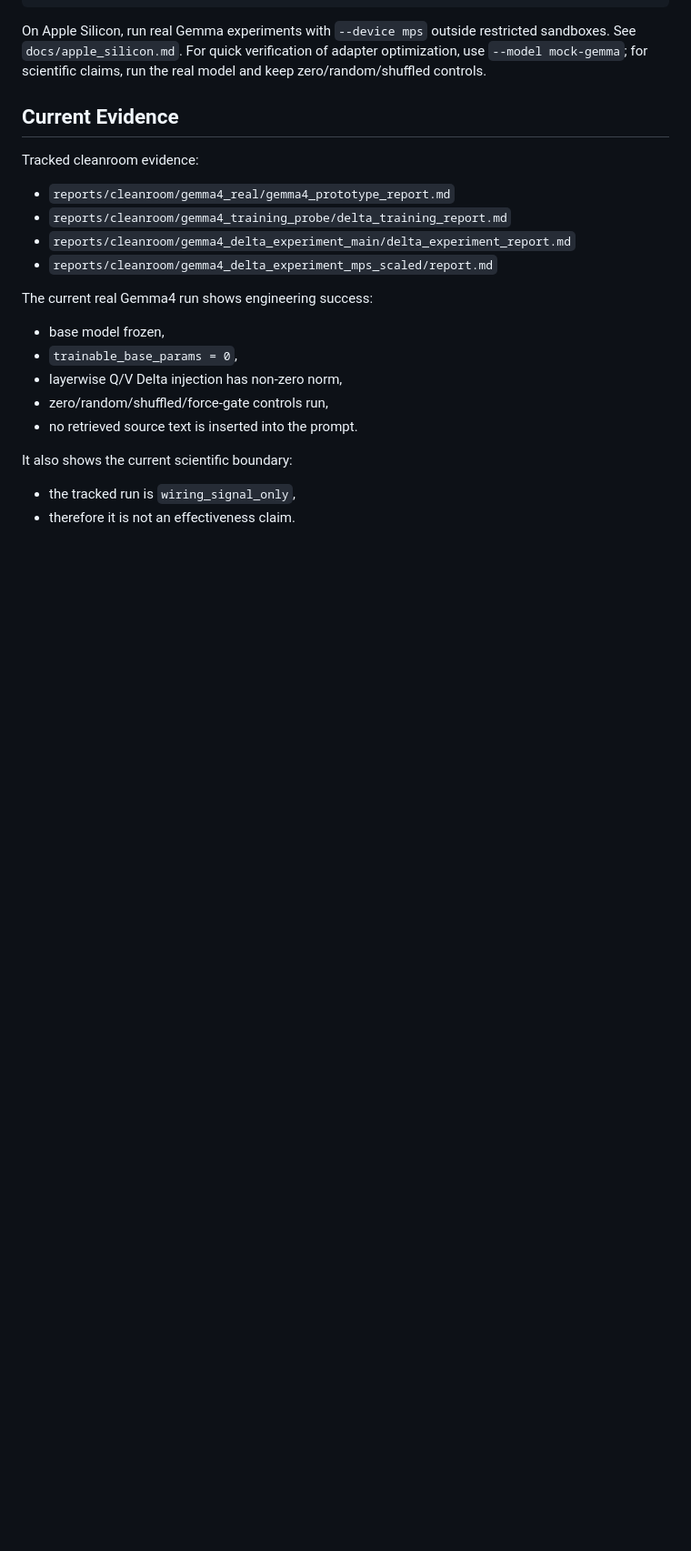
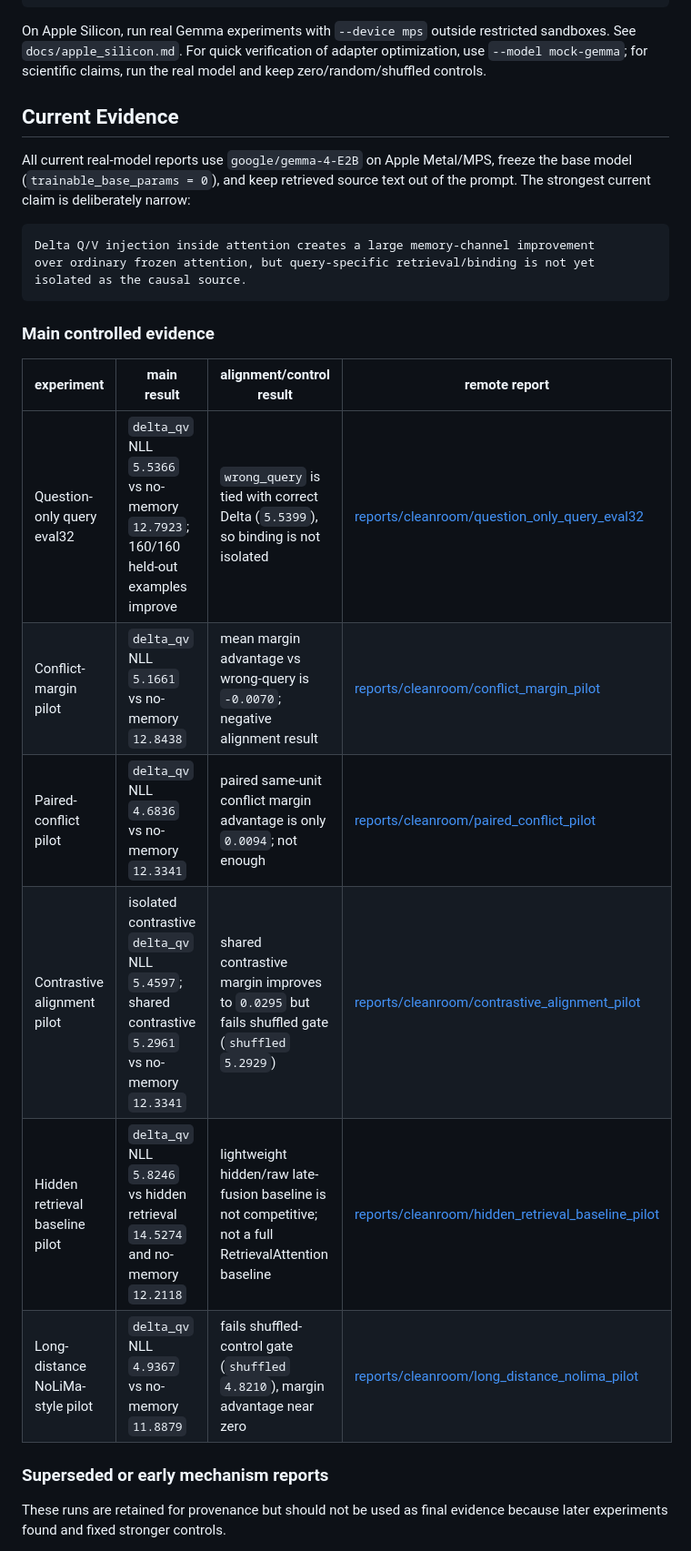
Before and after one commit to KeikaJames/DeltaMemory, a Markdown page: README.md, the part around one of its changes. Shown at 91% size. Rendered like a GitHub page; blank space fills up the shorter version.

````diff
--- a/README.md
+++ b/README.md
@@ -105,23 +105,29 @@ real model and keep zero/random/shuffled controls.
 
 ## Current Evidence
 
-Tracked cleanroom evidence:
+All current real-model reports use `google/gemma-4-E2B` on Apple Metal/MPS,
+freeze the base model (`trainable_base_params = 0`), and keep retrieved source
+text out of the prompt. The strongest current claim is deliberately narrow:
 
-- `reports/cleanroom/gemma4_real/gemma4_prototype_report.md`
-- `reports/cleanroom/gemma4_training_probe/delta_training_report.md`
-- `reports/cleanroom/gemma4_delta_experiment_main/delta_experiment_report.md`
-- `reports/cleanroom/gemma4_delta_experiment_mps_scaled/report.md`
+```text
+Delta Q/V injection inside attention creates a large memory-channel improvement
+over ordinary frozen attention, but query-specific retrieval/binding is not yet
+isolated as the causal source.
+```
 
-The current real Gemma4 run shows engineering success:
+### Main controlled evidence
 
-- base model frozen,
-- `trainable_base_params = 0`,
-- layerwise Q/V Delta injection has non-zero norm,
-- zero/random/shuffled/force-gate controls run,
-- no retrieved source text is inserted into the prompt.
+| experiment | main result | alignment/control result | remote report |
+| --- | --- | --- | --- |
+| Question-only query eval32 | `delta_qv` NLL `5.5366` vs no-memory `12.7923`; 160/160 held-out examples improve | `wrong_query` is tied with correct Delta (`5.5399`), so binding is not isolated | [reports/cleanroom/question_only_query_eval32](https://github.com/KeikaJames/RCV-HC/tree/main/reports/cleanroom/question_only_query_eval32) |
+| Conflict-margin pilot | `delta_qv` NLL `5.1661` vs no-memory `12.8438` | mean margin advantage vs wrong-query is `-0.0070`; negative alignment result | [reports/cleanroom/conflict_margin_pilot](https://github.com/KeikaJames/RCV-HC/tree/main/reports/cleanroom/conflict_margin_pilot) |
+| Paired-conflict pilot | `delta_qv` NLL `4.6836` vs no-memory `12.3341` | paired same-unit conflict margin advantage is only `0.0094`; not enough | [reports/cleanroom/paired_conflict_pilot](https://github.com/KeikaJames/RCV-HC/tree/main/reports/cleanroom/paired_conflict_pilot) |
+| Contrastive alignment pilot | isolated contrastive `delta_qv` NLL `5.4597`; shared contrastive `5.2961` vs no-memory `12.3341` | shared contrastive margin improves to `0.0295` but fails shuffled gate (`shuffled` `5.2929`) | [reports/cleanroom/contrastive_alignment_pilot](https://github.com/KeikaJames/RCV-HC/tree/main/reports/cleanroom/contrastive_alignment_pilot) |
+| Hidden retrieval baseline pilot | `delta_qv` NLL `5.8246` vs hidden retrieval `14.5274` and no-memory `12.2118` | lightweight hidden/raw late-fusion baseline is not competitive; not a full RetrievalAttention baseline | [reports/cleanroom/hidden_retrieval_baseline_pilot](https://github.com/KeikaJames/RCV-HC/tree/main/reports/cleanroom/hidden_retrieval_baseline_pilot) |
+| Long-distance NoLiMa-style pilot | `delta_qv` NLL `4.9367` vs no-memory `11.8879` | fails shuffled-control gate (`shuffled` `4.8210`), margin advantage near zero | [reports/cleanroom/long_distance_nolima_pilot](https://github.com/KeikaJames/RCV-HC/tree/main/reports/cleanroom/long_distance_nolima_pilot) |
 
-It also shows the current scientific boundary:
+### Superseded or early mechanism reports
 
-- the tracked run is `wiring_signal_only`,
-- therefore it is not an effectiveness claim.
+These runs are retained for provenance but should not be used as final evidence
+because later experiments found and fixed stronger controls.
 
````
Also changed, not shown: other parts of README.md (+32 -51 lines).
